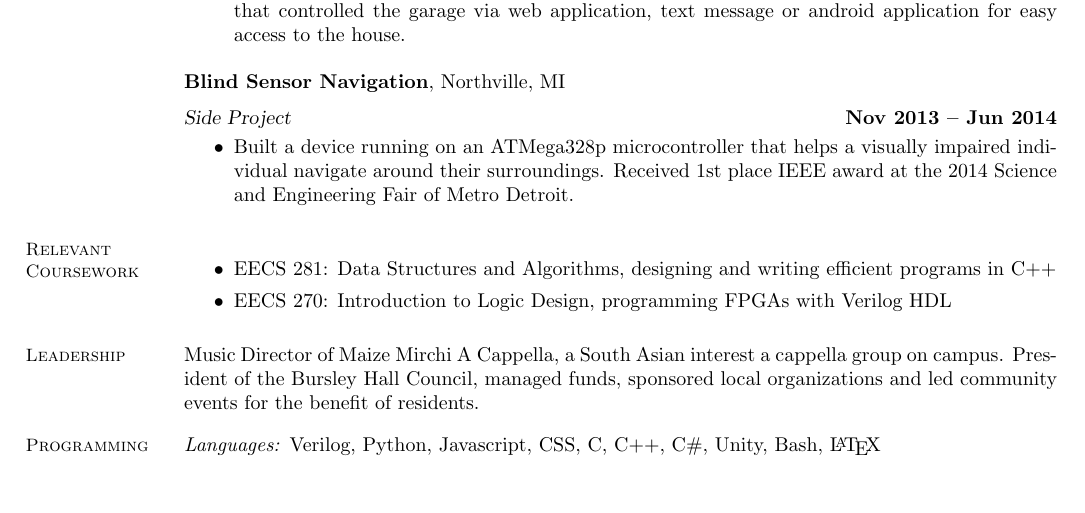
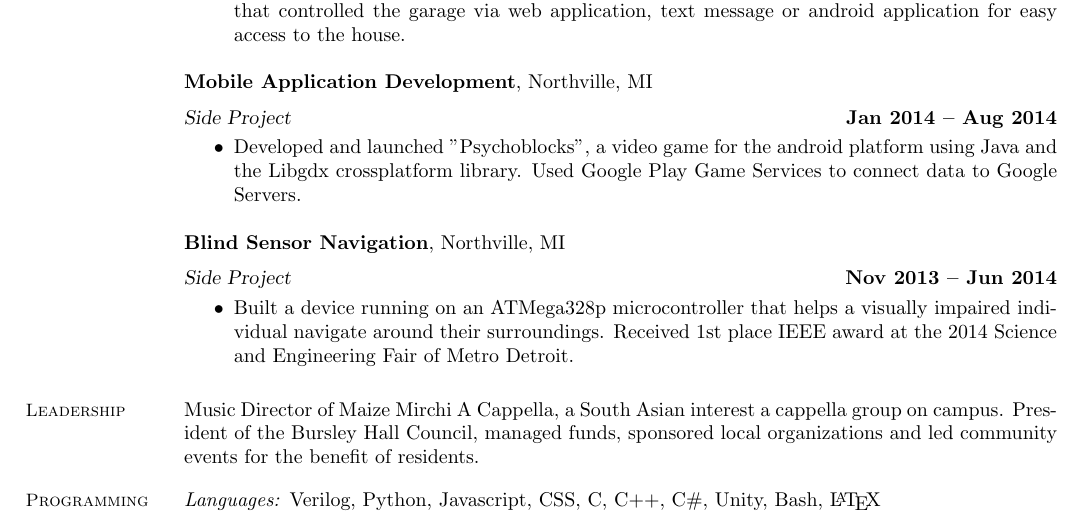
Before and after one commit to pkash16/Resume, a LaTeX CV (resume.tex): part of the page, cut so that both start at the same text, the shorter picture padded with empty space. Compiled offline with pdfLaTeX.

Commit message:
Revert "hardware-course"
This reverts commit dcdba0e325fe1b49f216e765651ae95b5577031e.

```diff
--- a/resume.tex
+++ b/resume.tex
@@ -48,17 +48,17 @@
 		\item Developed a RESTful API for my personal garage using Twilio, Node.js and a Raspberry Pi that controlled the garage via web application, text message or android application for easy access to the house.
 	\end{itemize}
 
+    \textbf{Mobile Application Development}, Northville, MI \vspace{2mm}\\\vspace{1mm}%
+    \textsl{Side Project} \hfill \textbf{Jan 2014 -- Aug 2014}
+    \begin{itemize}
+    	\item 	Developed and launched "Psychoblocks", a video game for the android platform using Java and the Libgdx cross­platform library. Used Google Play Game Services to connect data to Google Servers.
+    \end{itemize}
+
     \textbf{Blind Sensor Navigation}, Northville, MI \vspace{2mm}\\\vspace{1mm}%
 	\textsl{Side Project} \hfill \textbf{Nov 2013 -- Jun 2014}
 	\begin{itemize}
 		\item Built a device running on an ATMega328p micro­controller that helps a visually impaired individual navigate around their surroundings. Received 1st place IEEE award at the 2014 Science and Engineering Fair of Metro Detroit.
 	\end{itemize}
-
-   \section{\mysidestyle Relevant Coursework}
-   \begin{itemize}
-   	\item EECS 281: Data Structures and Algorithms, designing and writing efficient programs in C++
-   	\item EECS 270: Introduction to Logic Design, programming FPGAs with Verilog HDL
-   \end{itemize}
 
 
 
```
Also changed, not shown: resume.pdf, 2 other files.
